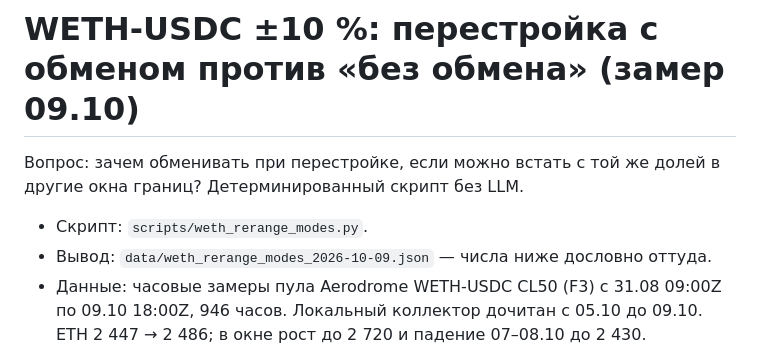
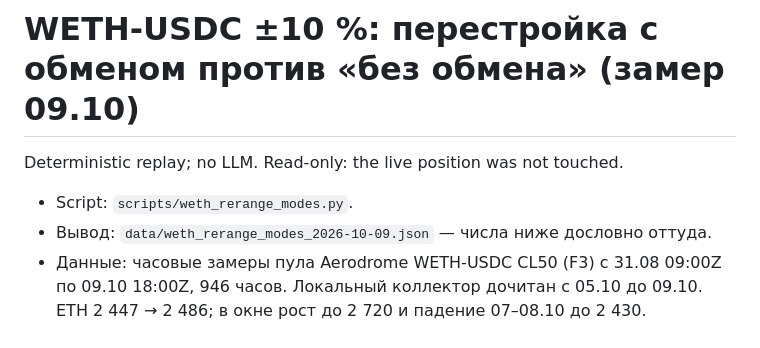
Before and after one commit to ShirshovDIM/agent-lp-harness, a Markdown page: reports/weth_rerange_modes_2026-10-09.md, the part around the change. Rendered like a GitHub page.

Commit message:
audit: tidy report headers
Co-Authored-By: Claude Code <noreply@anthropic.com>

```diff
--- a/reports/weth_rerange_modes_2026-10-09.md
+++ b/reports/weth_rerange_modes_2026-10-09.md
@@ -1,9 +1,8 @@
 # WETH-USDC ±10 %: перестройка с обменом против «без обмена» (замер 09.10)
 
-Вопрос: зачем обменивать при перестройке, если можно встать с той же долей в другие окна границ?
-Детерминированный скрипт без LLM.
+Deterministic replay; no LLM. Read-only: the live position was not touched.
 
-- Скрипт: `scripts/weth_rerange_modes.py`.
+- Script: `scripts/weth_rerange_modes.py`.
 - Вывод: `data/weth_rerange_modes_2026-10-09.json` — числа ниже дословно оттуда.
 - Данные: часовые замеры пула Aerodrome WETH-USDC CL50 (F3) с 31.08 09:00Z по 09.10 18:00Z, 946 часов.
   Локальный коллектор дочитан с 05.10 до 09.10. ETH 2 447 → 2 486; в окне рост до 2 720 и падение 07–08.10 до 2 430.
```
Also changed, not shown: reports/aero_rerange_modes_2026-10-10.md (+1 -1 lines).
